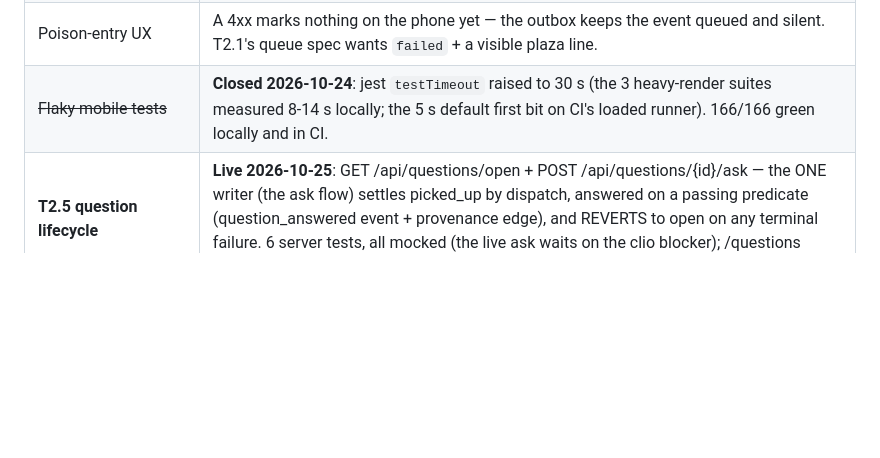
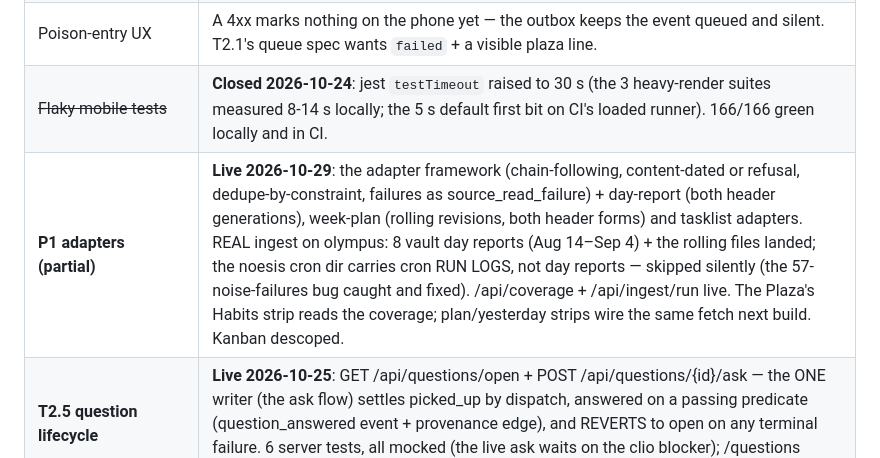
Before and after one commit to Yalt8826/Eudaimonia, a Markdown page: docs/implementation-status.md, the part around the change. Rendered like a GitHub page; blank space fills up the shorter version.

Commit message:
docs: P1 adapter slice status — live on olympus, Plaza consumption started

```diff
--- a/docs/implementation-status.md
+++ b/docs/implementation-status.md
@@ -143,6 +143,7 @@ The ingest door exists and is live; the next server gap is the P1 adapters and t
 | ~~Wake status vs outbox depth~~ ~~Weak offline assertion~~ | **Closed 2026-10-24**: the wake surface reads real outbox depth (`registered` at 0, `queued · will sync` above it) and is one-shot — a double-tap can no longer mint a second event (the 4-event morning). Ships in the next APK; the device legs' grep for "will sync" stays valid until then. |
 | Poison-entry UX | A 4xx marks nothing on the phone yet — the outbox keeps the event queued and silent. T2.1's queue spec wants `failed` + a visible plaza line. |
 | ~~Flaky mobile tests~~ | **Closed 2026-10-24**: jest `testTimeout` raised to 30 s (the 3 heavy-render suites measured 8-14 s locally; the 5 s default first bit on CI's loaded runner). 166/166 green locally and in CI. |
+| **P1 adapters (partial)** | **Live 2026-10-29**: the adapter framework (chain-following, content-dated or refusal, dedupe-by-constraint, failures as source_read_failure) + day-report (both header generations), week-plan (rolling revisions, both header forms) and tasklist adapters. REAL ingest on olympus: 8 vault day reports (Aug 14–Sep 4) + the rolling files landed; the noesis cron dir carries cron RUN LOGS, not day reports — skipped silently (the 57-noise-failures bug caught and fixed). /api/coverage + /api/ingest/run live. The Plaza's Habits strip reads the coverage; plan/yesterday strips wire the same fetch next build. Kanban descoped. |
 | **T2.5 question lifecycle** | **Live 2026-10-25**: GET /api/questions/open + POST /api/questions/{id}/ask — the ONE writer (the ask flow) settles picked_up by dispatch, answered on a passing predicate (question_answered event + provenance edge), and REVERTS to open on any terminal failure. 6 server tests, all mocked (the live ask waits on the clio blocker); /questions screen shipped in the latest APK. |
 | **BLOCKED: clio upstream degraded (2026-10-25)** | agent invocations fail intermittently (exit 1 at 17-27s; successes run 133-173s — pattern suggests upstream/model-service flakiness, cause undiagnosed). 3 triage attempts failed since the 13/13 exit test; every failure recorded honestly as capture_triaged_failure, captures stay untriaged with the retry affordance ready. NOT a code issue. Unblocks: 2 note captures awaiting triage+apply, T2.6 meals (agent estimation), T2.5's answered state. |
 | **T2.3 capture + triage** | **Live and COMPLETE 2026-10-25**: POST /capture + the generic door land capture_raw; triage through agent_invoke (clio, 180 s single attempt) sweeps every landing. Exit test MEASURED: 13 real captures, median capture→triaged **198 s** (budget 300 s), 0 failures. The capture LIST is live (`/api/capture/recent` + the sheet's RECENT rows) and the MANUAL re-triage affordance works: attempt-numbered events append beside the originals (a failed capture re-triaged live — `:failure` then `:triaged:2`, target note). Fuzzel script ready for the keybind. Note/meal domain paths land with T2.4/T2.6. |
```
